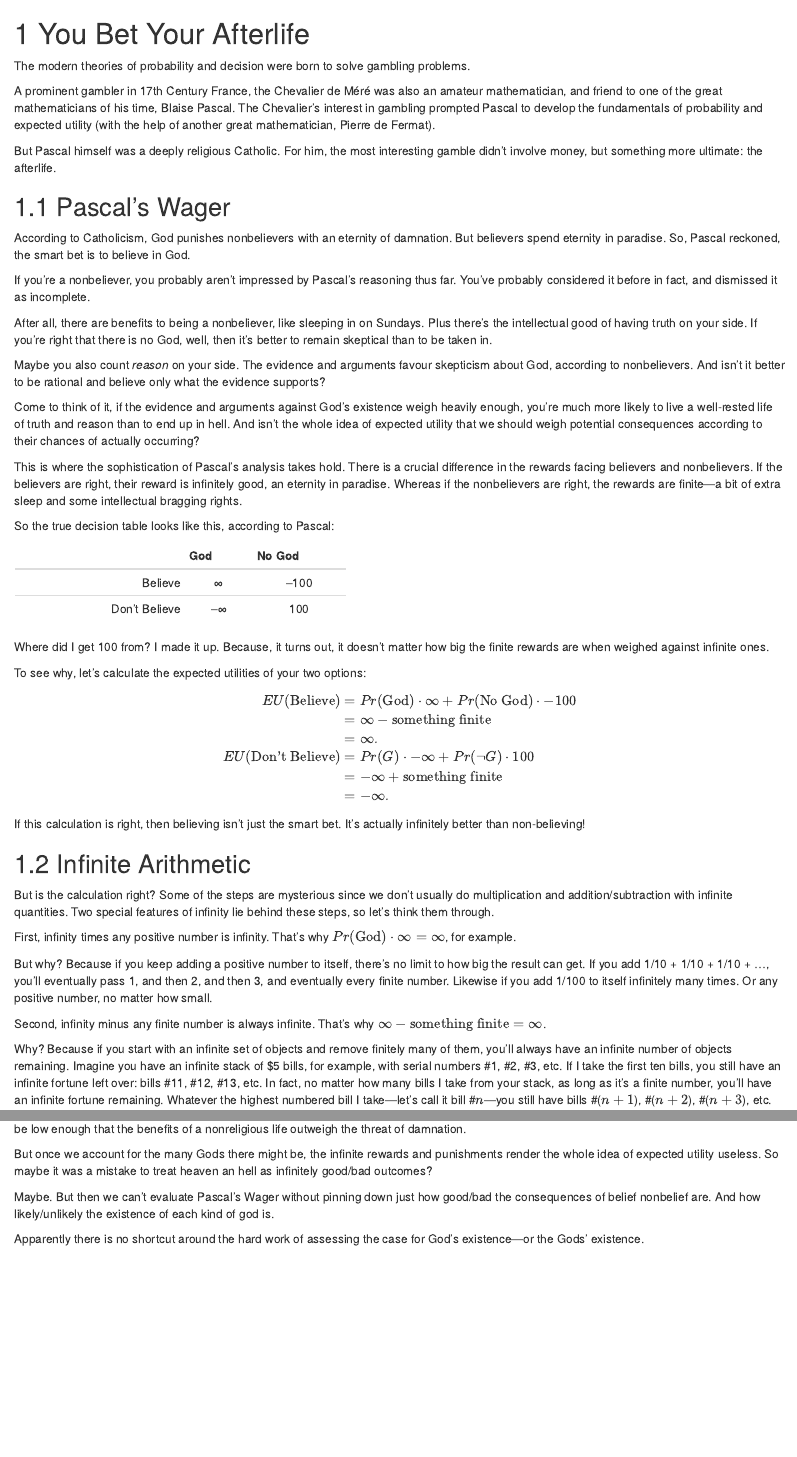
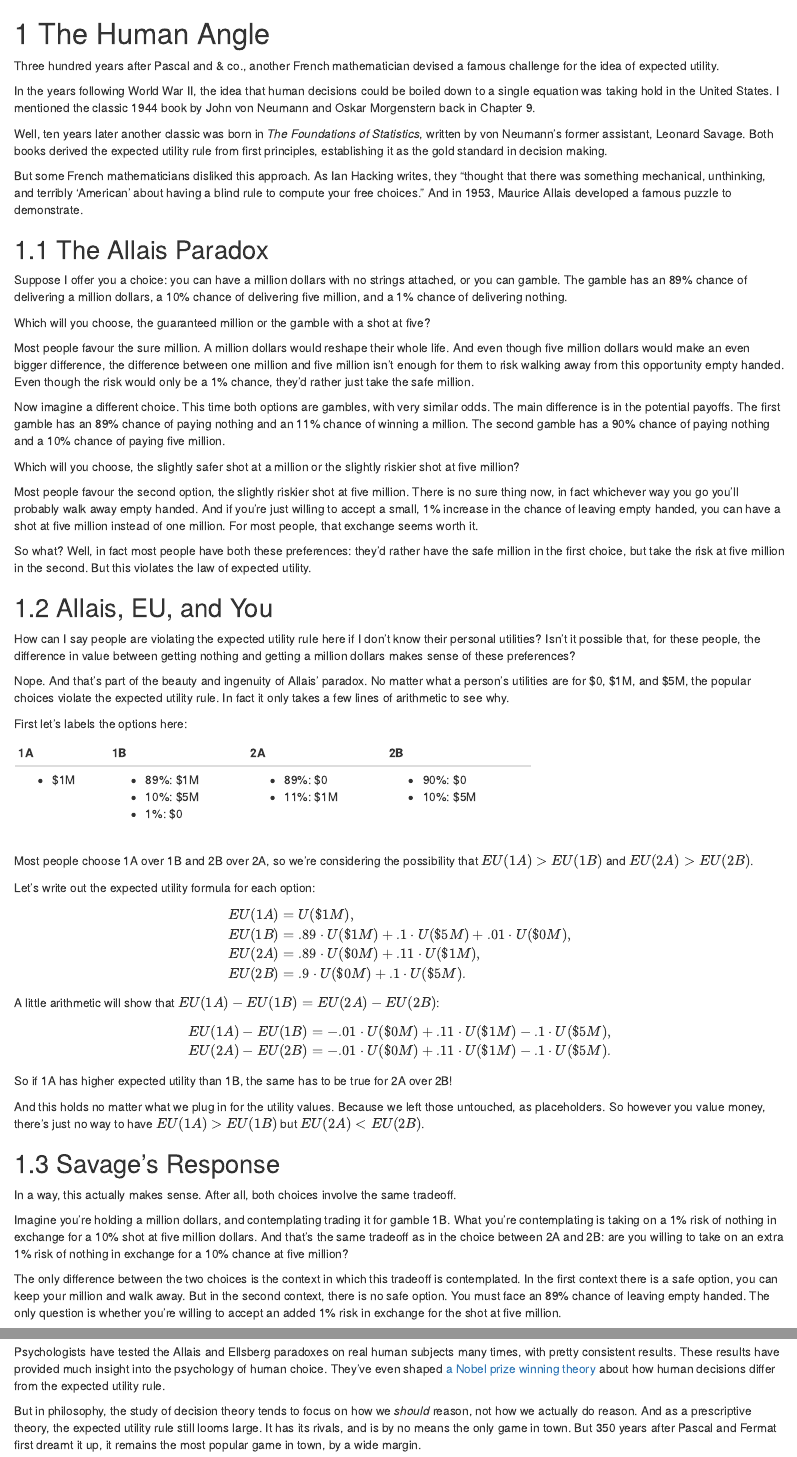
Before and after one commit to jweisber/ptp, an R Markdown document (11-Pascals-Wager.Rmd): the page in a window 1100 px wide, from its top, and a second part further down, joined at a grey line. Rendered offline with R 4.5, knitr and Pandoc, with nearby package versions; drawn as R Markdown's standard HTML page in place of the format the file asks for.

Commit message:
Add chapter: Allais and Ellsberg

```diff
--- a/11-Pascals-Wager.Rmd
+++ b/11-Pascals-Wager.Rmd
@@ -1,65 +1,77 @@
----
-epitaph: "I'm afraid it was the Mormons... yes, the Mormons were the correct answer."
----
+# The Human Angle
 
-# You Bet Your Afterlife
+Three hundred years after Pascal and & co., another French mathematician devised a famous challenge for the idea of expected utility.
 
-The modern theories of probability and decision were born to solve gambling problems.
+In the years following World War II, the idea that human decisions could be boiled down to a single equation was taking hold in the United States. I mentioned the classic 1944 book by John von Neumann and Oskar Morgenstern back in Chapter 9.
 
-A prominent gambler in 17th Century France, the Chevalier de Méré was also an amateur mathematician, and friend to one of the great mathematicians of his time, Blaise Pascal. The Chevalier's interest in gambling prompted Pascal to develop the fundamentals of probability and expected utility (with the help of another great mathematician, Pierre de Fermat).
+Well, ten years later another classic was born in *The Foundations of Statistics*, written by von Neumann's former assistant, Leonard Savage. Both books derived the expected utility rule from first principles, establishing it as the gold standard in decision making.
 
-But Pascal himself was a deeply religious Catholic. For him, the most interesting gamble didn't involve money, but something more ultimate: the afterlife.
+But some French mathematicians disliked this approach. As Ian Hacking writes, they "thought that there was something mechanical, unthinking, and terribly 'American' about having a blind rule to compute your free choices." And in 1953, Maurice Allais developed a famous puzzle to demonstrate.
 
 
-## Pascal's Wager
+## The Allais Paradox
 
-According to Catholicism, God punishes nonbelievers with an eternity of damnation. But believers spend eternity in paradise. So, Pascal reckoned, the smart bet is to believe in God.
+Suppose I offer you a choice: you can have a million dollars with no strings attached, or you can gamble. The gamble has an 89% chance of delivering a million dollars, a 10% chance of delivering five million, and a 1% chance of delivering nothing.
 
-If you're a nonbeliever, you probably aren't impressed by Pascal's reasoning thus far. You've probably considered it before in fact, and dismissed it as incomplete.
+Which will you choose, the guaranteed million or the gamble with a shot at five?
 
-After all, there are benefits to being a nonbeliever, like sleeping in on Sundays. Plus there's the intellectual good of having truth on your side. If you're right that there is no God, well, then it's better to remain skeptical than to be taken in.
+Most people favour the sure million. A million dollars would reshape their whole life. And even though five million dollars would make an even bigger difference, the difference between one million and five million isn't enough for them to risk walking away from this opportunity empty handed. Even though the risk would only be a 1% chance, they'd rather just take the safe million.
 
-Maybe you also count *reason* on your side. The evidence and arguments favour skepticism about God, according to nonbelievers. And isn't it better to be rational and believe only what the evidence supports?
+Now imagine a different choice. This time both options are gambles, with very similar odds. The main difference is in the potential payoffs. The first gamble has an 89% chance of paying nothing and an 11% chance of winning a million. The second gamble has a 90% chance of paying nothing and a 10% chance of paying five million.
 
-Come to think of it, if the evidence and arguments against God's existence weigh heavily enough, you're much more likely to live a well-rested life of truth and reason than to end up in hell. And isn't the whole idea of expected utility that we should weigh potential consequences according to their chances of actually occurring?
+Which will you choose, the slightly safer shot at a million or the slightly riskier shot at five million?
 
-This is where the sophistication of Pascal's analysis takes hold. There is a crucial difference in the rewards facing believers and nonbelievers. If the believers are right, their reward is infinitely good, an eternity in paradise. Whereas if the nonbelievers are right, the rewards are finite---a bit of extra sleep and some intellectual bragging rights.
+Most people favour the second option, the slightly riskier shot at five million. There is no sure thing now, in fact whichever way you go you'll probably walk away empty handed. And if you're just willing to accept a small, 1% increase in the chance of leaving empty handed, you can have a shot at five million instead of one million. For most people, that exchange seems worth it.
 
-So the true decision table looks like this, according to Pascal:
+So what? Well, in fact most people have both these preferences: they'd rather have the safe million in the first choice, but take the risk at five million in the second. But this violates the law of expected utility.
 
-+---------------+-----+--------+
-|               | God | No God |
-+==============:+:===:+:======:+
-| Believe       | ∞   | –100   |
-+---------------+-----+--------+
-| Don't Believe | –∞  |  100   |
-+---------------+-----+--------+
 
-Where did I get 100 from? I made it up. Because, it turns out, it doesn't matter how big the finite rewards are when weighed against infinite ones.
+## Allais, EU, and You
 
-To see why, let's calculate the expected utilities of your two options:
+How can I say people are violating the expected utility rule here if I don't know their personal utilities? Isn't it possible that, for these people, the difference in value between getting nothing and getting a million dollars makes sense of these preferences?
+
+Nope. And that's part of the beauty and ingenuity of Allais' paradox. No matter what a person's utilities are for $0, $1M, and $5M, the popular choices violate the expected utility rule. In fact it only takes a few lines of arithmetic to see why.
+
+First let's labels the options here:
+
++-------+------------+------------+-------------+
+| 1A    | 1B         | 2A         | 2B          |
++=======+============+============+=============+
+| - $1M | - 89%: $1M | - 89%: $0  | - 90%: $0   |
+|       | - 10%: $5M | - 11%: $1M | - 10%: $5M  |
+|       | - 1%: $0   |            |             |
++-------+------------+------------+-------------+
+
+Most people choose 1A over 1B and 2B over 2A, so we're considering the possibility that $EU(1A) > EU(1B)$ and $EU(2A) > EU(2B)$.
+
+Let's write out the expected utility formula for each option:
 $$
   \begin{aligned}
-    EU(\mbox{Believe}) &= Pr(\mbox{God}) \cdot \infty +
-                            Pr(\mbox{No God}) \cdot -100\\
-                       &= \infty - \mbox{something finite}\\
-                       &= \infty.\\
-    EU(\mbox{Don't Believe}) &= Pr(G) \cdot -\infty + Pr(\neg G) \cdot 100\\
-                                &= -\infty + \mbox{something finite}\\
-                                &= -\infty.
+     EU(1A) &= U(\$1M),\\
+     EU(1B) &= .89 \cdot U(\$1M) + .1 \cdot U(\$5M) + .01 \cdot U(\$0M),\\
+     EU(2A) &= .89 \cdot U(\$0M) + .11 \cdot U(\$1M),\\
+     EU(2B) &= .9 \cdot U(\$0M) + .1 \cdot U(\$5M).
   \end{aligned}
 $$
-If this calculation is right, then believing isn't just the smart bet. It's actually infinitely better than non-believing!
+A little arithmetic will show that $EU(1A) - EU(1B) = EU(2A) - EU(2B)$:
+$$
+  \begin{aligned}
+    EU(1A) - EU(1B) &= -.01 \cdot U(\$0M) + .11 \cdot U(\$1M) - .1 \cdot U(\$5M),\\
+    EU(2A) - EU(2B) &= -.01 \cdot U(\$0M) + .11 \cdot U(\$1M) - .1 \cdot U(\$5M).\\
+  \end{aligned}
+$$
+So if 1A has higher expected utility than 1B, the same has to be true for 2A over 2B!
+
+And this holds no matter what we plug in for the utility values. Because we left those untouched, as placeholders. So however you value money, there's just no way to have $EU(1A) > EU(1B)$ but $EU(2A) < EU(2B)$.
 
 
-## Infinite Arithmetic
+## Savage's Response
 
-But is the calculation right? Some of the steps are mysterious since we don't usually do multiplication and addition/subtraction with infinite quantities. Two special features of infinity lie behind these steps, so let's think them through.
+In a way, this actually makes sense. After all, both choices involve the same tradeoff.
 
-First, infinity times any positive number is infinity. That's why $Pr(\mbox{God}) \cdot \infty = \infty$, for example.
+Imagine you're holding a million dollars, and contemplating trading it for gamble 1B. What you're contemplating is taking on a 1% risk of nothing in exchange for a 10% shot at five million dollars. And that's the same tradeoff as in the choice between 2A and 2B: are you willing to take on an extra 1% risk of nothing in exchange for a 10% chance at five million?
 
-But why? Because if you keep adding a positive number to itself, there's no limit to how big the result can get. If you add 1/10 + 1/10 + 1/10 + ..., you'll eventually pass 1, and then 2, and then 3, and eventually every finite number. Likewise if you add 1/100 to itself infinitely many times. Or any positive number, no matter how small.
+The only difference between the two choices is the context in which this tradeoff is contemplated. In the first context there is a safe option, you can keep your million and walk away. But in the second context, there is no safe option. You must face an 89% chance of leaving empty handed. The only question is whether you're willing to accept an added 1% risk in exchange for the shot at five million.
 
-Second, infinity minus any finite number is always infinite. That's why $\infty - \mbox{something finite} = \infty$.
+Should this difference in context make a difference to whether you accept the tradeoff?
 
-Why? Because if you start with an infinite set of objects and remove finitely many of them, you'll always have an infinite number of objects remaining. Imagine you have an infinite stack of \$5 bills, for example, with serial numbers #1, #2, #3, etc. If I take the first ten bills, you still have an infinite fortune left over: bills #11, #12, #13, etc. In fact, no matter how many bills I take from your stack, as long as it's a finite number, you'll have an infinite fortune remaining. Whatever the highest numbered bill I take---let's call it bill #$n$---you still have bills #($n+1$), #($n+2$), #($n+3$), etc.
@@ -128,10 +178,6 @@ So there's no unique answer to the question: how many things are left behind whe
 
 ## Conclusion
 
-Where does all this leave us? Pascal's argument depended on God dolling out infinite rewards. Otherwise the probability of God's existence might be low enough that the benefits of a nonreligious life outweigh the threat of damnation.
+Psychologists have tested the Allais and Ellsberg paradoxes on real human subjects many times, with pretty consistent results. These results have provided much insight into the psychology of human choice. They've even shaped [a Nobel prize winning theory](https://en.wikipedia.org/wiki/Prospect_theory) about how human decisions differ from the expected utility rule.
 
-But once we account for the many Gods there might be, the infinite rewards and punishments render the whole idea of expected utility useless. So maybe it was a mistake to treat heaven an hell as infinitely good/bad outcomes?
-
-Maybe. But then we can't evaluate Pascal's Wager without pinning down just how good/bad the consequences of belief nonbelief are. And how likely/unlikely the existence of each kind of god is.
-
-Apparently there is no shortcut around the hard work of assessing the case for  God's existence---or the Gods' existence.
+But in philosophy, the study of decision theory tends to focus on how we *should* reason, not how we actually do reason. And as a prescriptive theory, the expected utility rule still looms large. It has its rivals, and is by no means the only game in town. But 350 years after Pascal and Fermat first dreamt it up, it remains the most popular game in town, by a wide margin.
```
Also changed, not shown: 12-Self-Torturer.Rmd (added, +3 -0 lines), docs/search_index.json, 11-Pascals-Wager.Rmd (112 more changed lines), 87 other files.
